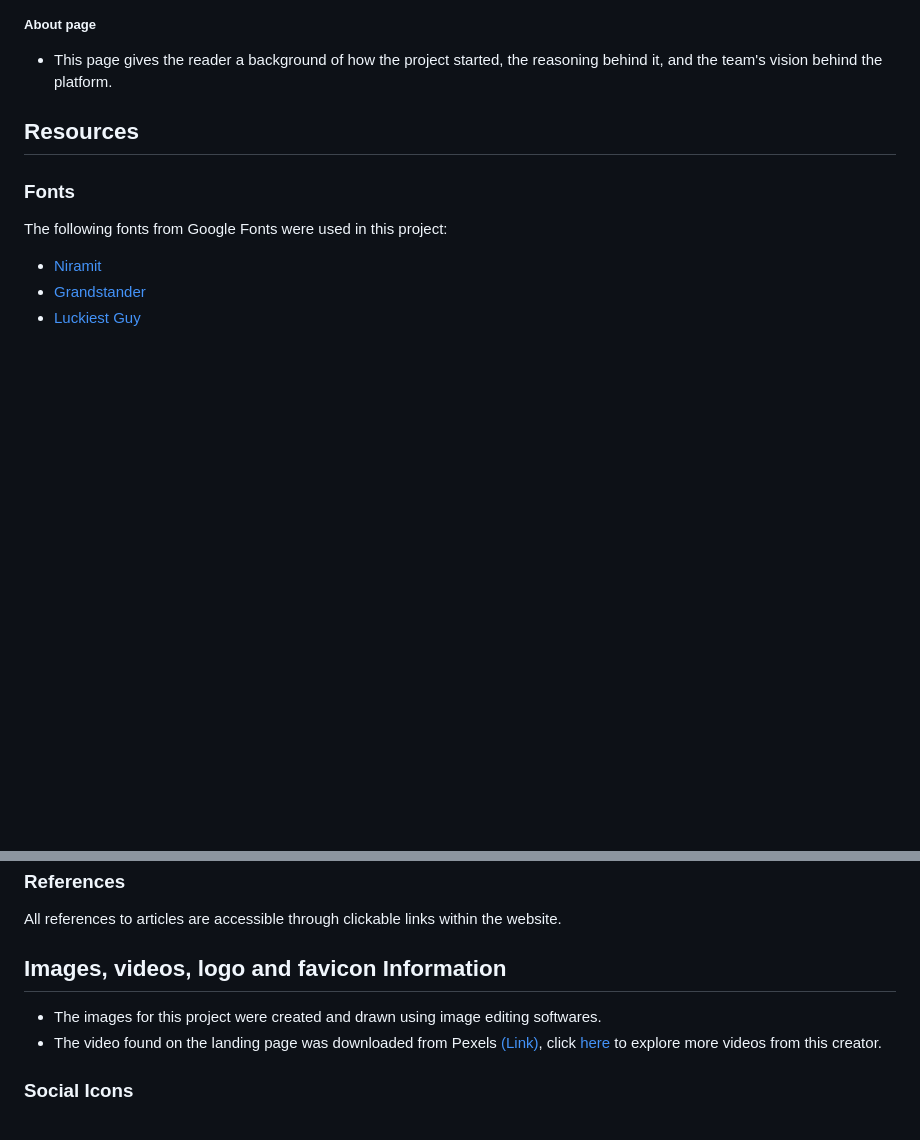
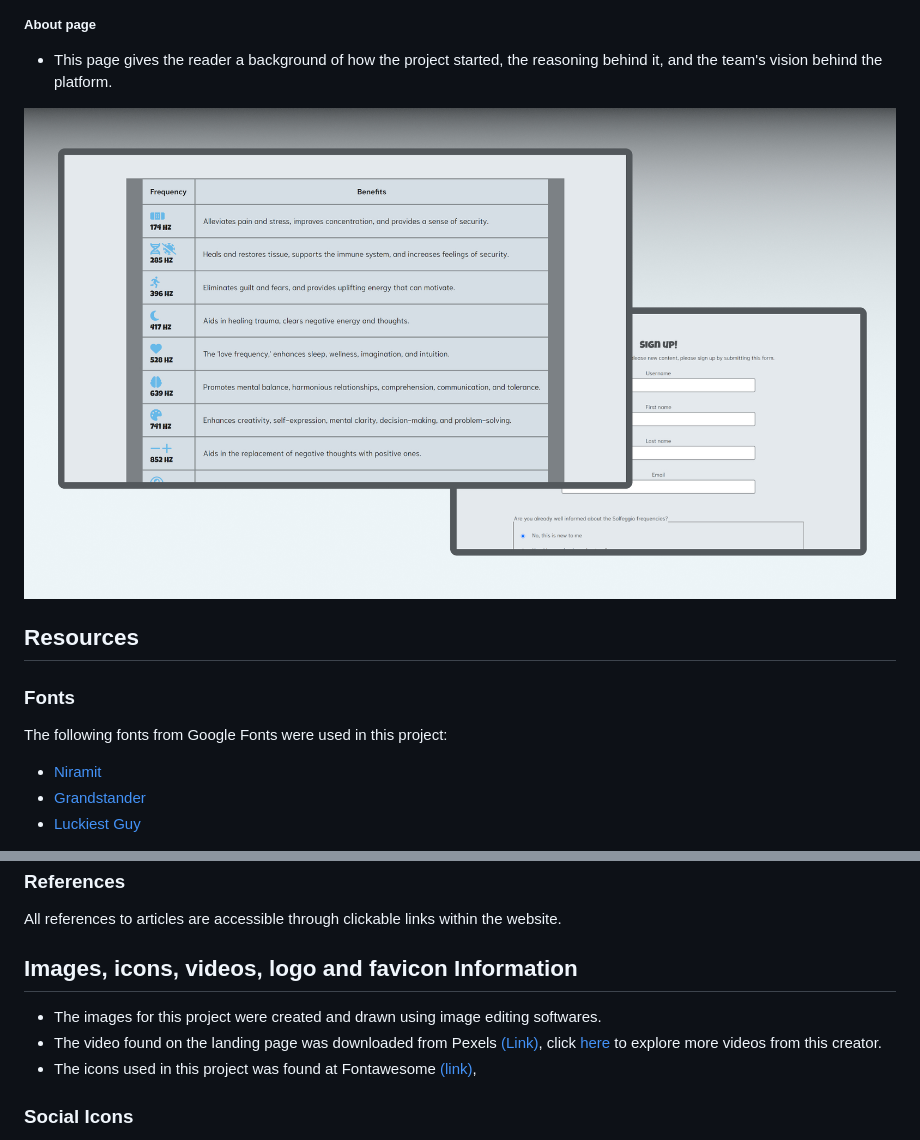
Before and after one commit to KevinBjarnemark/Solfeggio-frequencies, a Markdown page: README.md, 2 parts joined by grey strips. GitHub-like rendering; pictures changed too: assets/images/readMe/content.jpg (added); blank space fills up the shorter version.

Commit message:
Finetuned comments and added content image in the readme markdown

```diff
--- a/README.md
+++ b/README.md
@@ -31,6 +31,8 @@ The header image represents a waveform that attempts to signal to the user's fir
 ##### About page
 - This page gives the reader a background of how the project started, the reasoning behind it, and the team's vision behind the platform.
 
+!["The different pages and their conent"](assets/images/readMe/content.jpg "Content")
+
 ## Resources
 
 ### Fonts
@@ -45,10 +47,12 @@ The following fonts from Google Fonts were used in this project:
 
 All references to articles are accessible through clickable links within the website.
 
-## Images, videos, logo and favicon Information
+## Images, icons, videos, logo and favicon Information
 
 - The images for this project were created and drawn using image editing softwares.
 - The video found on the landing page was downloaded from Pexels [(Link)](https://www.pexels.com/video/vibrating-speaker-856298/), click [here](https://www.pexels.com/@pixabay/) to explore more videos from this creator.
+- The icons used in this project was found at Fontawesome [(link)](https://fontawesome.com/),
+
 
 ### Social Icons
 
```
Also changed, not shown: 3 other files.
